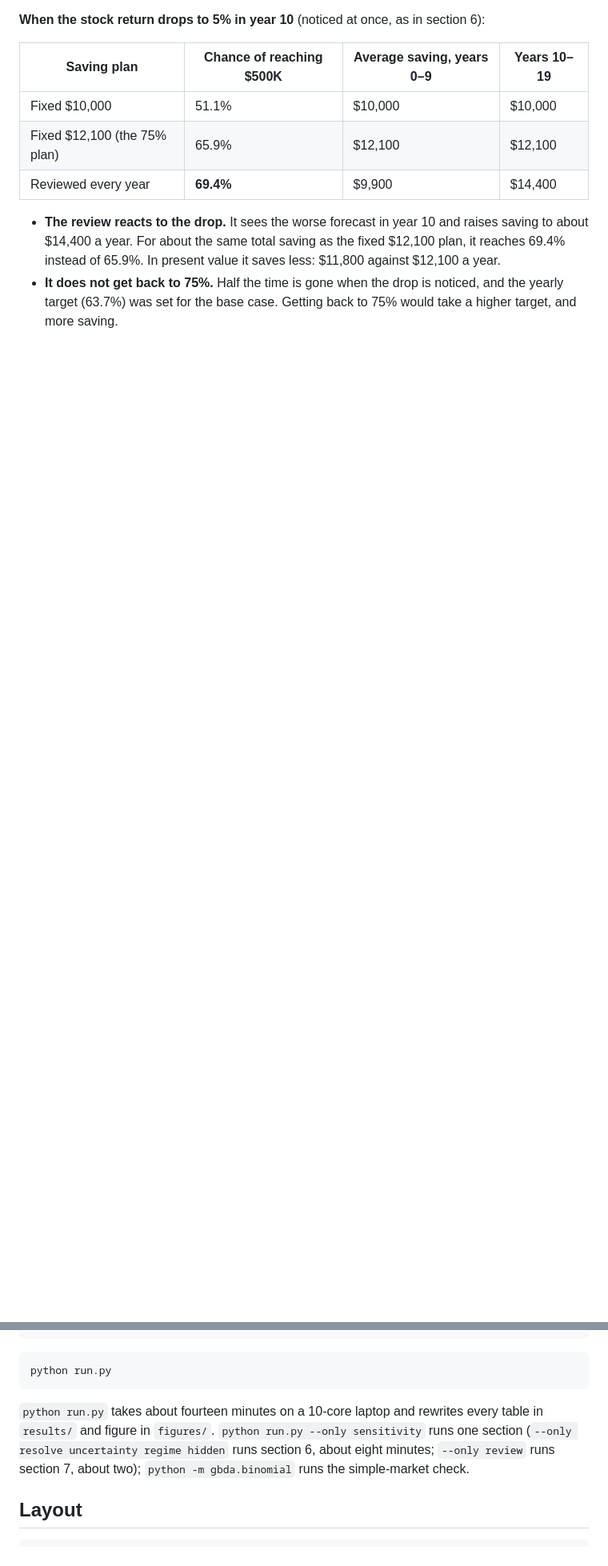
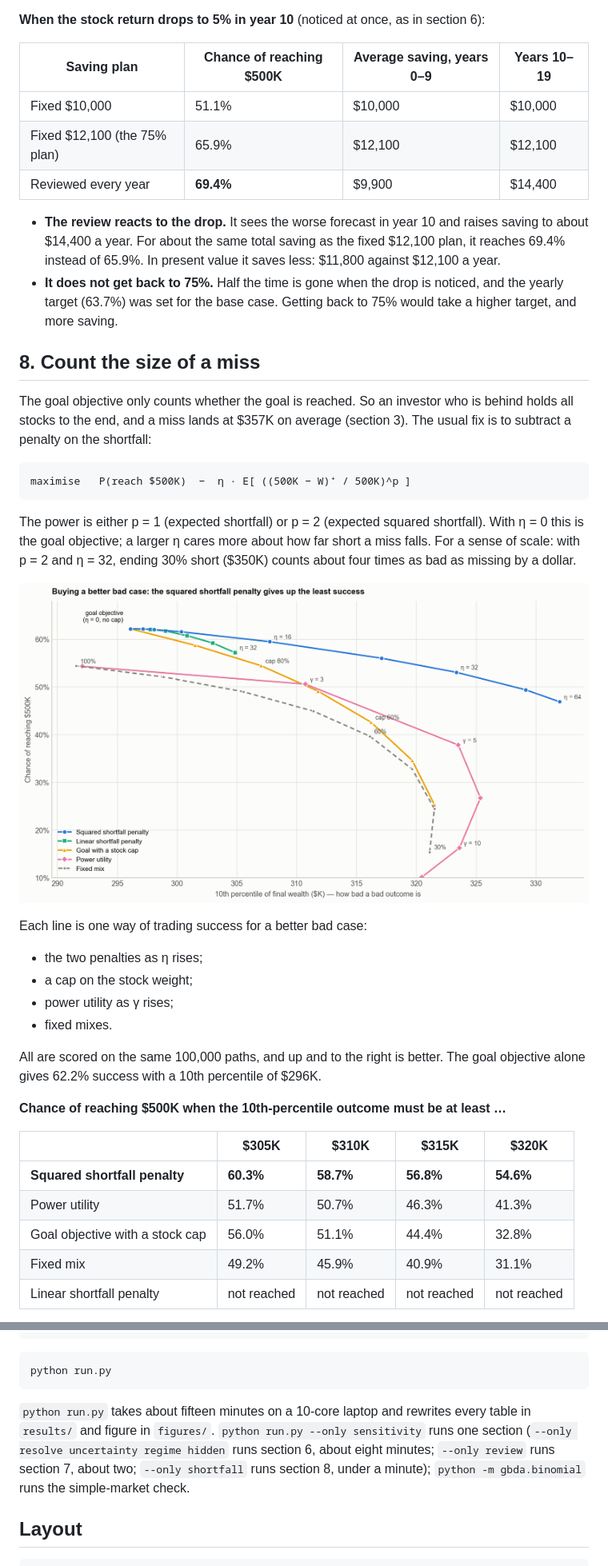
Before and after one commit to lusinlusin/goals-based-dynamic-allocation, a Markdown page: README.md, 2 parts joined by grey strips. Shown at 80% size. Rendered like a GitHub page; pictures changed too: figures/shortfall_frontier.png (added); blank space fills up the shorter version.

````diff
--- a/README.md
+++ b/README.md
@@ -413,3 +414,40 @@ Full table: [results/saving_review.md](results/saving_review.md).
 - **The review reacts to the drop.** It sees the worse forecast in year 10 and raises saving to about $14,400 a year. For about the same total saving as the fixed $12,100 plan, it reaches 69.4% instead of 65.9%. In present value it saves less: $11,800 against $12,100 a year.
 - **It does not get back to 75%.** Half the time is gone when the drop is noticed, and the yearly target (63.7%) was set for the base case. Getting back to 75% would take a higher target, and more saving.
 
+## 8. Count the size of a miss
+
+The goal objective only counts whether the goal is reached. So an investor who
+is behind holds all stocks to the end, and a miss lands at $357K on average
+(section 3). The usual fix is to subtract a penalty on the shortfall:
+
+```
+maximise   P(reach $500K)  −  η · E[ ((500K − W)⁺ / 500K)^p ]
+```
+
+The power is either p = 1 (expected shortfall) or p = 2 (expected squared
+shortfall). With η = 0 this is the goal objective; a larger η cares more about
+how far short a miss falls. For a sense of scale: with p = 2 and η = 32, ending
+30% short ($350K) counts about four times as bad as missing by a dollar.
+
+![Shortfall frontier](figures/shortfall_frontier.png)
+
+Each line is one way of trading success for a better bad case:
+
+- the two penalties as η rises;
+- a cap on the stock weight;
+- power utility as γ rises;
+- fixed mixes.
+
+All are scored on the same 100,000 paths, and up and to the right is better.
+The goal objective alone gives 62.2% success with a 10th percentile of $296K.
+
+**Chance of reaching $500K when the 10th-percentile outcome must be at least …**
+
+| | $305K | $310K | $315K | $320K |
+|---|---|---|---|---|
+| **Squared shortfall penalty** | **60.3%** | **58.7%** | **56.8%** | **54.6%** |
+| Power utility | 51.7% | 50.7% | 46.3% | 41.3% |
+| Goal objective with a stock cap | 56.0% | 51.1% | 44.4% | 32.8% |
+| Fixed mix | 49.2% | 45.9% | 40.9% | 31.1% |
+| Linear shortfall penalty | not reached | not reached | not reached | not reached |
+
@@ -468,10 +518,10 @@ python -m pytest tests -q
 python run.py
 ```
 
-`python run.py` takes about fourteen minutes on a 10-core laptop and rewrites every
+`python run.py` takes about fifteen minutes on a 10-core laptop and rewrites every
 table in `results/` and figure in `figures/`. `python run.py --only sensitivity`
 runs one section (`--only resolve uncertainty regime hidden` runs section 6, about eight
-minutes; `--only review` runs section 7, about two); `python -m gbda.binomial` runs the
+minutes; `--only review` runs section 7, about two; `--only shortfall` runs section 8, under a minute); `python -m gbda.binomial` runs the
 simple-market check.
 
 ## Layout
````
Also changed, not shown: other parts of README.md (+19 -5 lines), results/shortfall.md (added, +53 -0 lines), figures/shortfall_policies.png (added), 7 other files.
